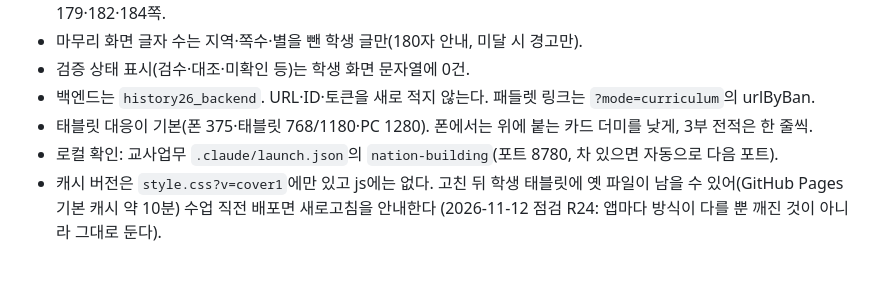
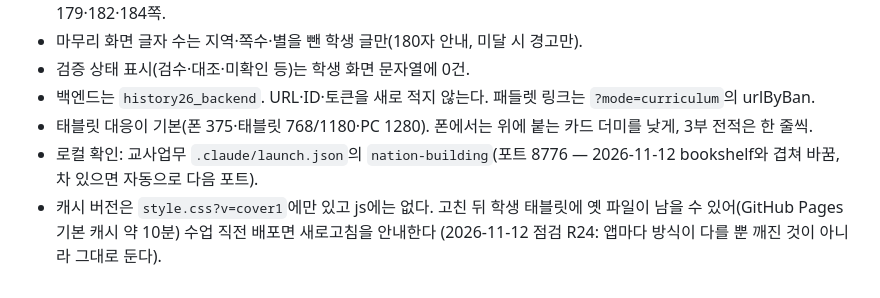
Before and after one commit to hyonnie-t/nation-building, a Markdown page: CLAUDE.md, the part around the change. Drawn GitHub-style.

Commit message:
문서: 미리보기 포트 8780 → 8776 (launch.json 겹침 해소에 맞춤)
Co-Authored-By: Claude Opus 5.5 <noreply@anthropic.com>

```diff
--- a/CLAUDE.md
+++ b/CLAUDE.md
@@ -33,5 +33,5 @@
 - 검증 상태 표시(검수·대조·미확인 등)는 학생 화면 문자열에 0건.
 - 백엔드는 `history26_backend`. URL·ID·토큰을 새로 적지 않는다. 패들렛 링크는 `?mode=curriculum`의 urlByBan.
 - 태블릿 대응이 기본(폰 375·태블릿 768/1180·PC 1280). 폰에서는 위에 붙는 카드 더미를 낮게, 3부 전적은 한 줄씩.
-- 로컬 확인: 교사업무 `.claude/launch.json`의 `nation-building`(포트 8780, 차 있으면 자동으로 다음 포트).
+- 로컬 확인: 교사업무 `.claude/launch.json`의 `nation-building`(포트 8776 — 2026-11-12 bookshelf와 겹쳐 바꿈, 차 있으면 자동으로 다음 포트).
 - 캐시 버전은 `style.css?v=cover1`에만 있고 js에는 없다. 고친 뒤 학생 태블릿에 옛 파일이 남을 수 있어(GitHub Pages 기본 캐시 약 10분) 수업 직전 배포면 새로고침을 안내한다 (2026-11-12 점검 R24: 앱마다 방식이 다를 뿐 깨진 것이 아니라 그대로 둔다).
```
